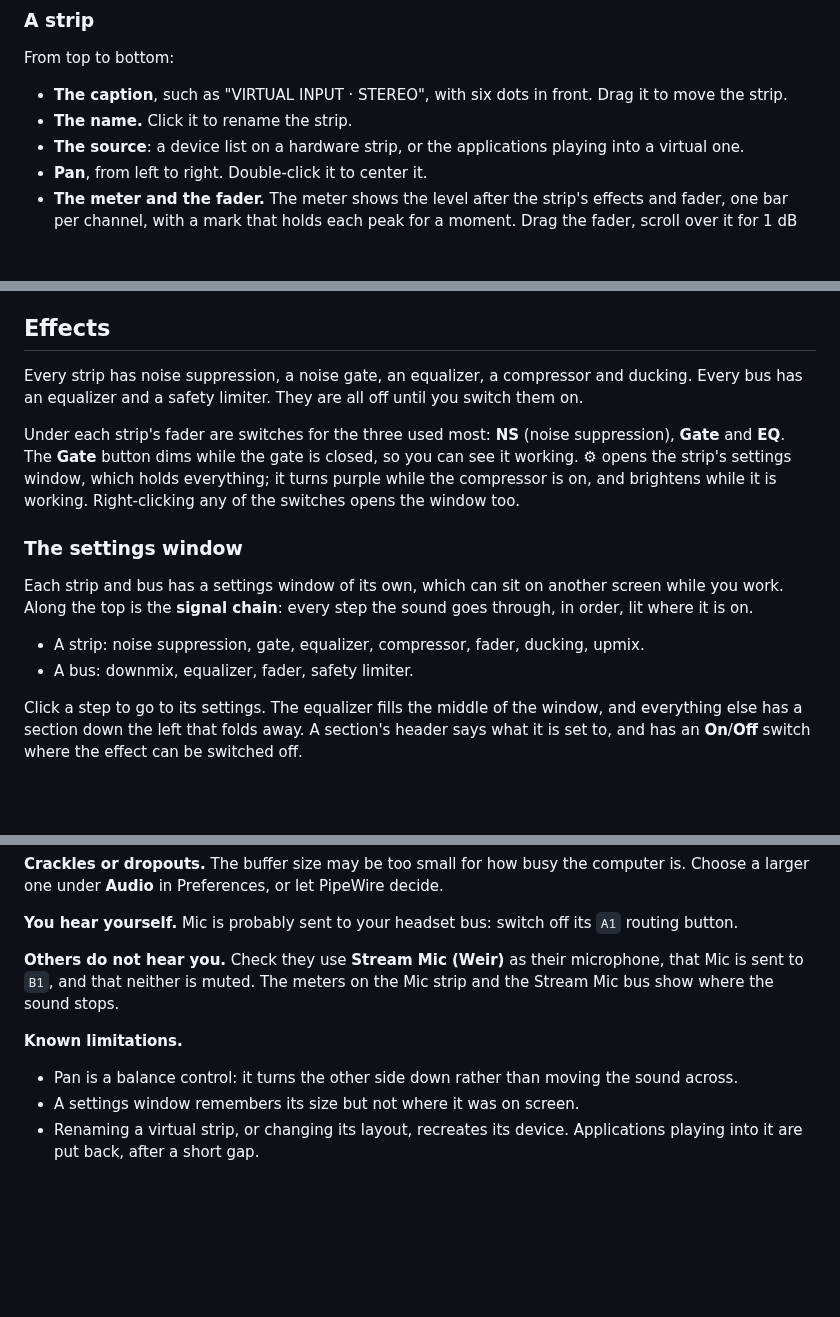
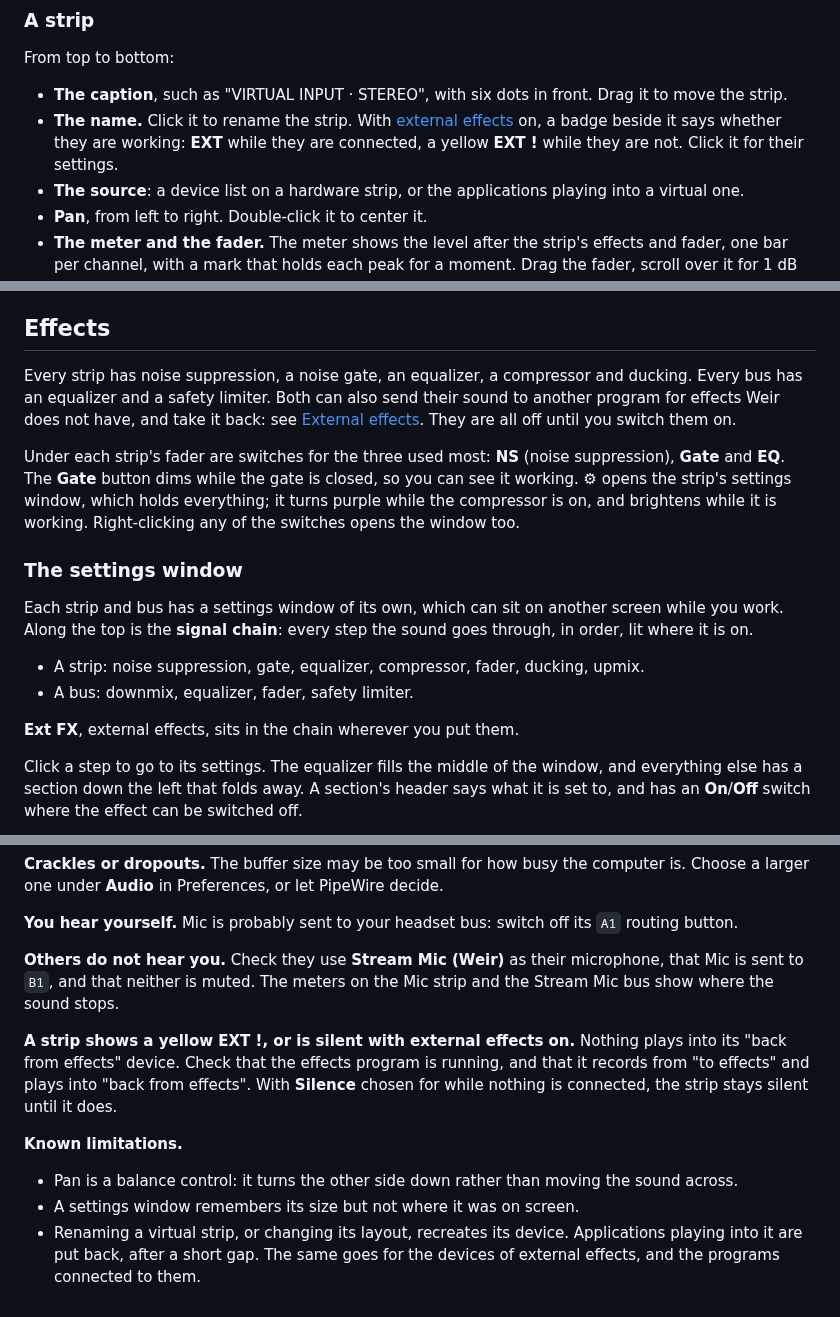
Before and after one commit to Mourty/Weir, a Markdown page: docs/USER_GUIDE.md, 3 parts joined by grey strips. Rendered like a GitHub page; blank space fills up the shorter version.

```diff
--- a/docs/USER_GUIDE.md
+++ b/docs/USER_GUIDE.md
@@ -140,7 +140,10 @@ From top to bottom:
 
 * **The caption**, such as "VIRTUAL INPUT · STEREO", with six dots in front.
   Drag it to move the strip.
-* **The name.** Click it to rename the strip.
+* **The name.** Click it to rename the strip. With
+  [external effects](#external-effects) on, a badge beside it says whether
+  they are working: **EXT** while they are connected, a yellow **EXT !**
+  while they are not. Click it for their settings.
 * **The source**: a device list on a hardware strip, or the applications
   playing into a virtual one.
 * **Pan**, from left to right. Double-click it to center it.
@@ -201,8 +204,10 @@ without your stream noticing.
 ## Effects
 
 Every strip has noise suppression, a noise gate, an equalizer, a compressor
-and ducking. Every bus has an equalizer and a safety limiter. They are all
-off until you switch them on.
+and ducking. Every bus has an equalizer and a safety limiter. Both can also
+send their sound to another program for effects Weir does not have, and
+take it back: see [External effects](#external-effects). They are all off
+until you switch them on.
 
 Under each strip's fader are switches for the three used most: **NS**
 (noise suppression), **Gate** and **EQ**. The **Gate** button dims while
@@ -220,6 +225,8 @@ step the sound goes through, in order, lit where it is on.
 * A strip: noise suppression, gate, equalizer, compressor, fader, ducking,
   upmix.
 * A bus: downmix, equalizer, fader, safety limiter.
+
+**Ext FX**, external effects, sits in the chain wherever you put them.
 
 Click a step to go to its settings. The equalizer fills the middle of the
 window, and everything else has a section down the left that folds away.
@@ -601,10 +656,18 @@ off its `A1` routing button.
 microphone, that Mic is sent to `B1`, and that neither is muted. The meters
 on the Mic strip and the Stream Mic bus show where the sound stops.
 
+**A strip shows a yellow EXT !, or is silent with external effects on.**
+Nothing plays into its "back from effects" device. Check that the effects
+program is running, and that it records from "to effects" and plays into
+"back from effects". With **Silence** chosen for while nothing is
+connected, the strip stays silent until it does.
+
 **Known limitations.**
 
 * Pan is a balance control: it turns the other side down rather than
   moving the sound across.
 * A settings window remembers its size but not where it was on screen.
 * Renaming a virtual strip, or changing its layout, recreates its device.
-  Applications playing into it are put back, after a short gap.
+  Applications playing into it are put back, after a short gap. The same
+  goes for the devices of external effects, and the programs connected to
+  them.
```
Also changed, not shown: other parts of docs/USER_GUIDE.md (+48 -0 lines), docs/images/external-effects.png (added), 13 other files.
